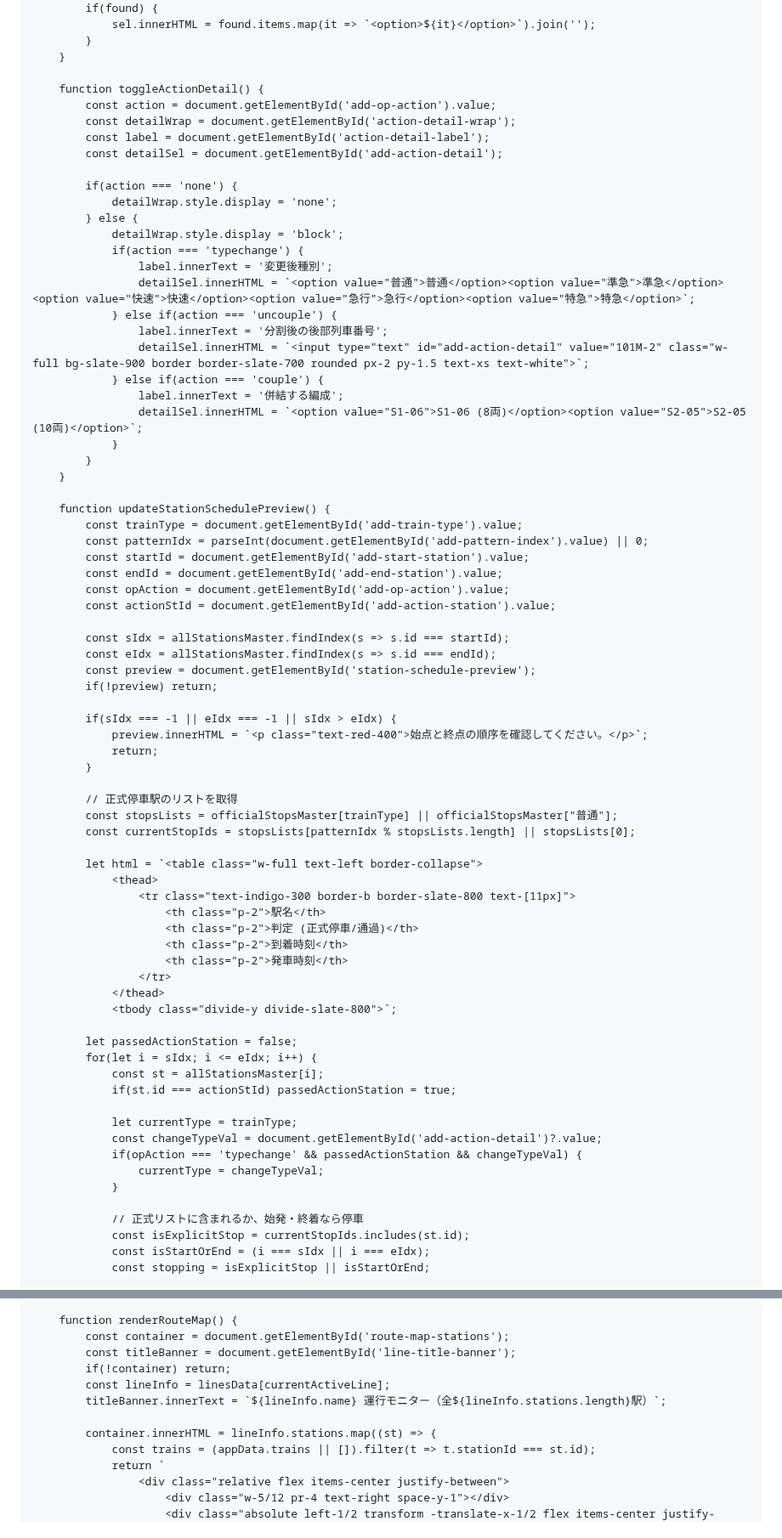
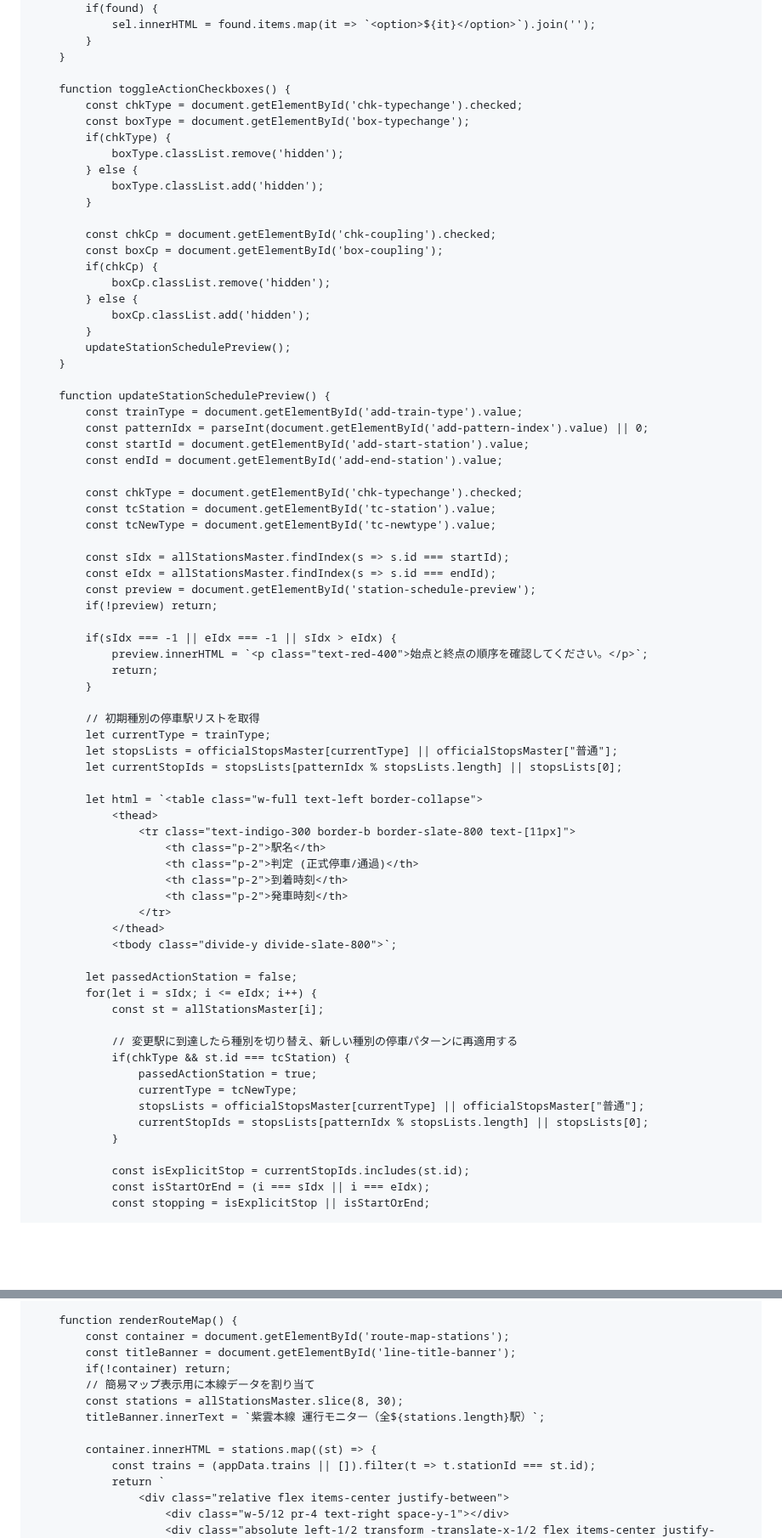
Before and after one commit to nogi2466-tech/original-tetsudo1, a Markdown page: README.md, 2 parts joined by grey strips. Shown at 85% size. Rendered like a GitHub page; blank space fills up the shorter version.

```diff
--- a/README.md
+++ b/README.md
@@ -550,27 +554,23 @@
             }
         }
 
-        function toggleActionDetail() {
-            const action = document.getElementById('add-op-action').value;
-            const detailWrap = document.getElementById('action-detail-wrap');
-            const label = document.getElementById('action-detail-label');
-            const detailSel = document.getElementById('add-action-detail');
+        function toggleActionCheckboxes() {
+            const chkType = document.getElementById('chk-typechange').checked;
+            const boxType = document.getElementById('box-typechange');
+            if(chkType) {
+                boxType.classList.remove('hidden');
+            } else {
+                boxType.classList.add('hidden');
+            }
 
-            if(action === 'none') {
-                detailWrap.style.display = 'none';
+            const chkCp = document.getElementById('chk-coupling').checked;
+            const boxCp = document.getElementById('box-coupling');
+            if(chkCp) {
+                boxCp.classList.remove('hidden');
             } else {
-                detailWrap.style.display = 'block';
-                if(action === 'typechange') {
-                    label.innerText = '変更後種別';
-                    detailSel.innerHTML = `<option value="普通">普通</option><option value="準急">準急</option><option value="快速">快速</option><option value="急行">急行</option><option value="特急">特急</option>`;
-                } else if(action === 'uncouple') {
-                    label.innerText = '分割後の後部列車番号';
-                    detailSel.innerHTML = `<input type="text" id="add-action-detail" value="101M-2" class="w-full bg-slate-900 border border-slate-700 rounded px-2 py-1.5 text-xs text-white">`;
-                } else if(action === 'couple') {
-                    label.innerText = '併結する編成';
-                    detailSel.innerHTML = `<option value="S1-06">S1-06 (8両)</option><option value="S2-05">S2-05 (10両)</option>`;
-                }
+                boxCp.classList.add('hidden');
             }
+            updateStationSchedulePreview();
         }
 
         function updateStationSchedulePreview() {
@@ -578,8 +578,10 @@
             const patternIdx = parseInt(document.getElementById('add-pattern-index').value) || 0;
             const startId = document.getElementById('add-start-station').value;
             const endId = document.getElementById('add-end-station').value;
-            const opAction = document.getElementById('add-op-action').value;
-            const actionStId = document.getElementById('add-action-station').value;
+
+            const chkType = document.getElementById('chk-typechange').checked;
+            const tcStation = document.getElementById('tc-station').value;
+            const tcNewType = document.getElementById('tc-newtype').value;
 
             const sIdx = allStationsMaster.findIndex(s => s.id === startId);
             const eIdx = allStationsMaster.findIndex(s => s.id === endId);
@@ -591,9 +593,10 @@
                 return;
             }
 
-            // 正式停車駅のリストを取得
-            const stopsLists = officialStopsMaster[trainType] || officialStopsMaster["普通"];
-            const currentStopIds = stopsLists[patternIdx % stopsLists.length] || stopsLists[0];
+            // 初期種別の停車駅リストを取得
+            let currentType = trainType;
+            let stopsLists = officialStopsMaster[currentType] || officialStopsMaster["普通"];
+            let currentStopIds = stopsLists[patternIdx % stopsLists.length] || stopsLists[0];
 
             let html = `<table class="w-full text-left border-collapse">
                 <thead>
@@ -609,15 +612,15 @@
             let passedActionStation = false;
             for(let i = sIdx; i <= eIdx; i++) {
                 const st = allStationsMaster[i];
-                if(st.id === actionStId) passedActionStation = true;
 
-                let currentType = trainType;
-                const changeTypeVal = document.getElementById('add-action-detail')?.value;
-                if(opAction === 'typechange' && passedActionStation && changeTypeVal) {
-                    currentType = changeTypeVal;
+                // 変更駅に到達したら種別を切り替え、新しい種別の停車パターンに再適用する
+                if(chkType && st.id === tcStation) {
+                    passedActionStation = true;
+                    currentType = tcNewType;
+                    stopsLists = officialStopsMaster[currentType] || officialStopsMaster["普通"];
+                    currentStopIds = stopsLists[patternIdx % stopsLists.length] || stopsLists[0];
                 }
 
-                // 正式リストに含まれるか、始発・終着なら停車
                 const isExplicitStop = currentStopIds.includes(st.id);
                 const isStartOrEnd = (i === sIdx || i === eIdx);
                 const stopping = isExplicitStop || isStartOrEnd;
@@ -849,10 +871,11 @@
             const container = document.getElementById('route-map-stations');
             const titleBanner = document.getElementById('line-title-banner');
             if(!container) return;
-            const lineInfo = linesData[currentActiveLine];
-            titleBanner.innerText = `${lineInfo.name} 運行モニター（全${lineInfo.stations.length}駅）`;
+            // 簡易マップ表示用に本線データを割り当て
+            const stations = allStationsMaster.slice(8, 30);
+            titleBanner.innerText = `紫雲本線 運行モニター（全${stations.length}駅）`;
 
-            container.innerHTML = lineInfo.stations.map((st) => {
+            container.innerHTML = stations.map((st) => {
                 const trains = (appData.trains || []).filter(t => t.stationId === st.id);
                 return `
                     <div class="relative flex items-center justify-between">
```
Also changed, not shown: other parts of README.md (+80 -57 lines).
